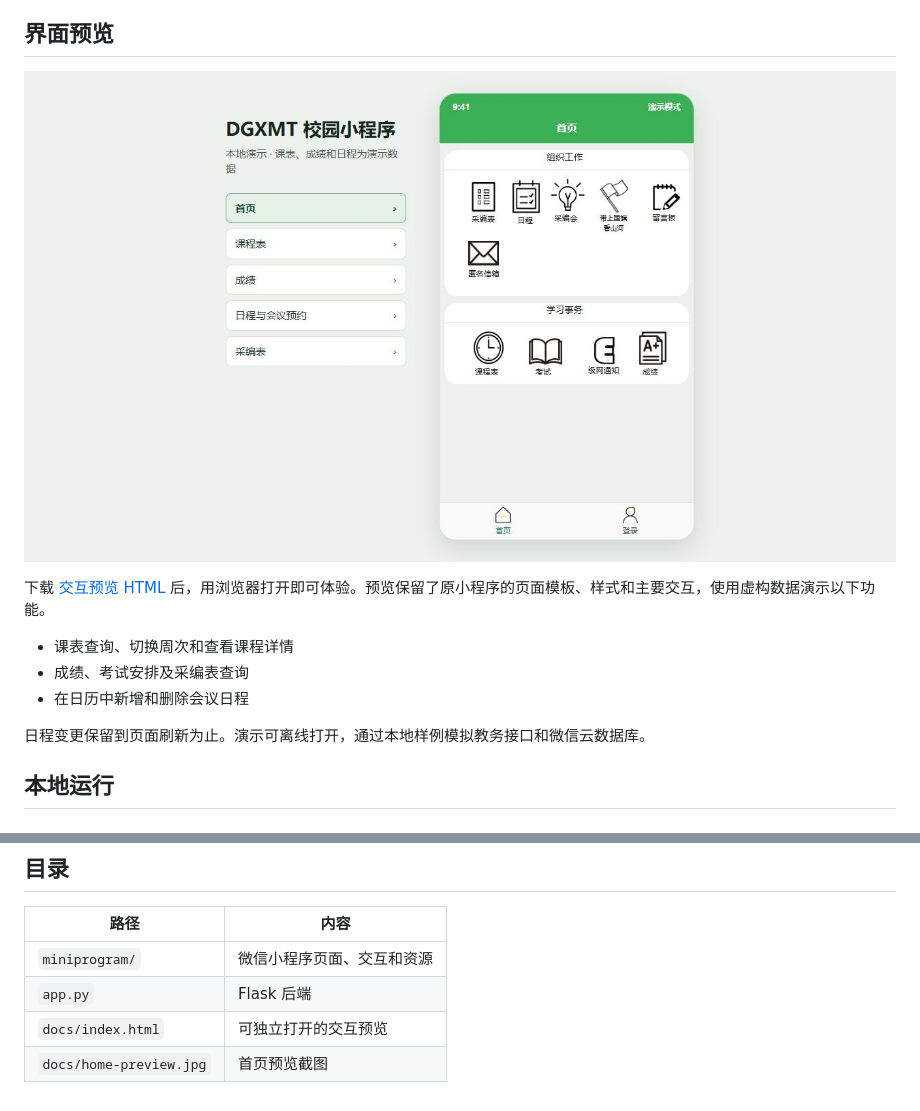
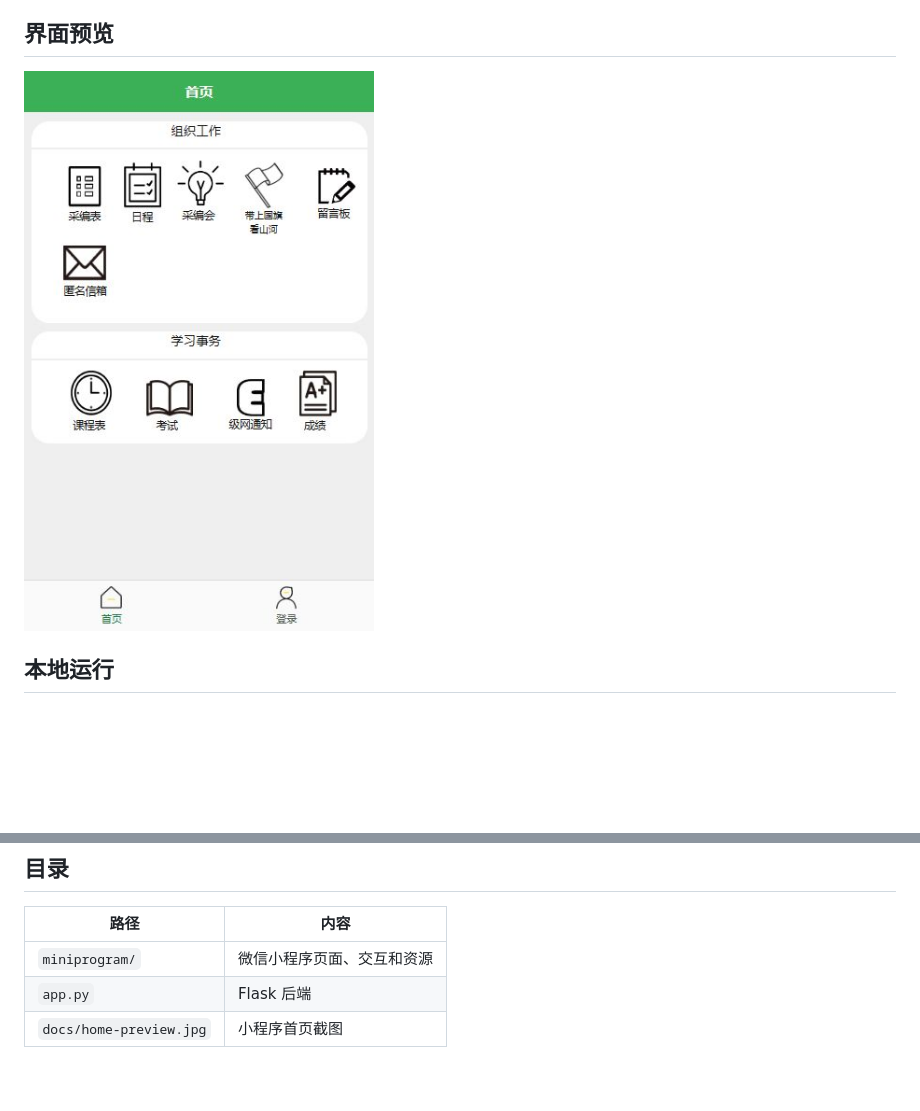
Before and after one commit to chang2019RaceWithTime/DGXMT, a Markdown page: README.md, 2 parts joined by grey strips. Drawn GitHub-style; pictures changed too: docs/home-preview.jpg; blank space fills up the shorter version.

Commit message:
Keep the mini program screenshot and remove browser demo

```diff
--- a/README.md
+++ b/README.md
@@ -5,14 +5,6 @@
 ## 界面预览
 
 ![DGXMT 首页](docs/home-preview.jpg)
-
-下载 [交互预览 HTML](docs/index.html) 后，用浏览器打开即可体验。预览保留了原小程序的页面模板、样式和主要交互，使用虚构数据演示以下功能。
-
-- 课表查询、切换周次和查看课程详情
-- 成绩、考试安排及采编表查询
-- 在日历中新增和删除会议日程
-
-日程变更保留到页面刷新为止。演示可离线打开，通过本地样例模拟教务接口和微信云数据库。
 
 ## 本地运行
 
@@ -52,5 +44,4 @@ python app.py
 |---|---|
 | `miniprogram/` | 微信小程序页面、交互和资源 |
 | `app.py` | Flask 后端 |
-| `docs/index.html` | 可独立打开的交互预览 |
-| `docs/home-preview.jpg` | 首页预览截图 |
+| `docs/home-preview.jpg` | 小程序首页截图 |
```
Also changed, not shown: 1 other file.
